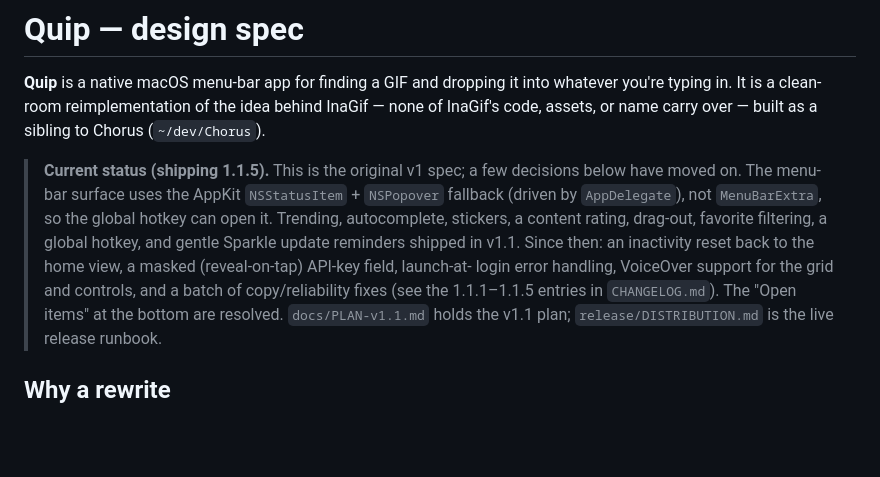
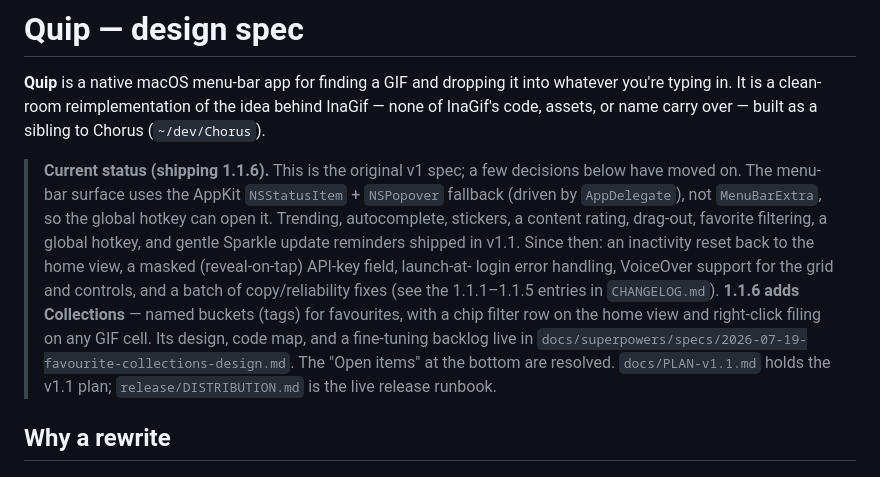
Before and after one commit to nicojan/Quip, a Markdown page: docs/DESIGN.md, the part around the change. Drawn GitHub-style; blank space fills up the shorter version.

Commit message:
docs: record collections in 1.1.6 status; add fine-tuning backlog + code map

```diff
--- a/docs/DESIGN.md
+++ b/docs/DESIGN.md
@@ -5,7 +5,7 @@ whatever you're typing in. It is a clean-room reimplementation of the idea
 behind InaGif — none of InaGif's code, assets, or name carry over — built as a
 sibling to Chorus (`~/dev/Chorus`).
 
-> **Current status (shipping 1.1.5).** This is the original v1 spec; a few
+> **Current status (shipping 1.1.6).** This is the original v1 spec; a few
 > decisions below have moved on. The menu-bar surface uses the AppKit
 > `NSStatusItem` + `NSPopover` fallback (driven by `AppDelegate`), not
 > `MenuBarExtra`, so the global hotkey can open it. Trending, autocomplete,
@@ -13,7 +13,11 @@ sibling to Chorus (`~/dev/Chorus`).
 > gentle Sparkle update reminders shipped in v1.1. Since then: an inactivity
 > reset back to the home view, a masked (reveal-on-tap) API-key field, launch-at-
 > login error handling, VoiceOver support for the grid and controls, and a batch
-> of copy/reliability fixes (see the 1.1.1–1.1.5 entries in `CHANGELOG.md`). The
+> of copy/reliability fixes (see the 1.1.1–1.1.5 entries in `CHANGELOG.md`).
+> **1.1.6 adds Collections** — named buckets (tags) for favourites, with a chip
+> filter row on the home view and right-click filing on any GIF cell. Its design,
+> code map, and a fine-tuning backlog live in
+> `docs/superpowers/specs/2026-07-19-favourite-collections-design.md`. The
 > "Open items" at the bottom are resolved. `docs/PLAN-v1.1.md` holds the v1.1
 > plan; `release/DISTRIBUTION.md` is the live release runbook.
 
```
Also changed, not shown: 1 other file.
